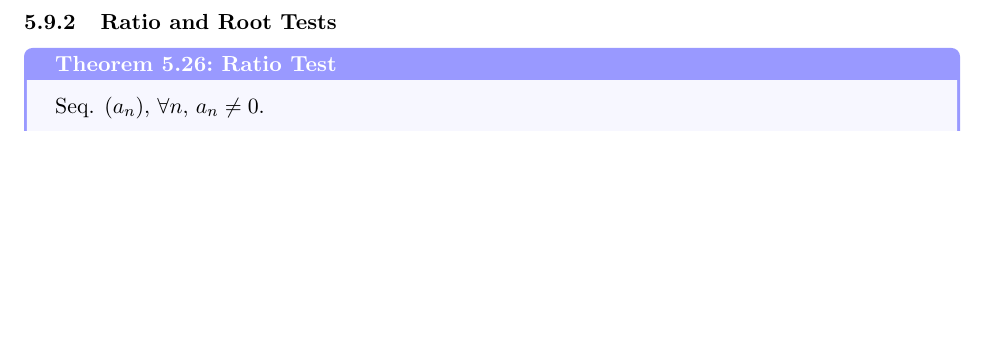
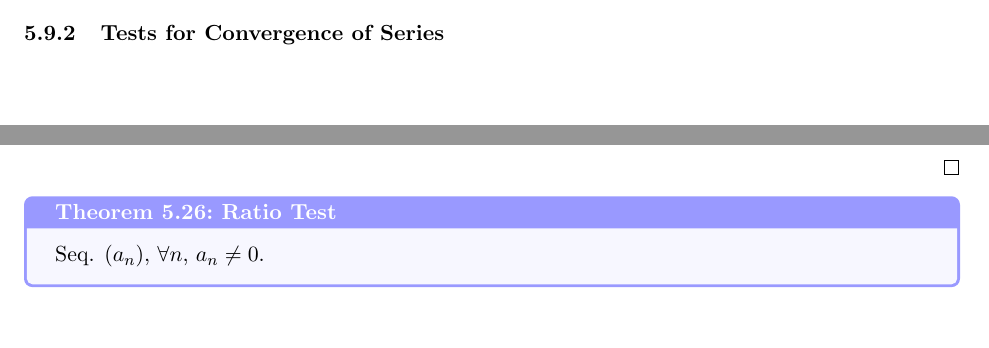
Before and after one commit to yikerman/math-notes, a LaTeX document (math140a_elem-analysis/main.tex, which reads math140a_elem-analysis/sections/5_limits-and-sequences.tex): part of page 38 of 44 before the commit and two parts of pages 36 and 37 of 44 after it, the two joined at a grey line, cut at the place of the change, the shorter picture padded with empty space. Compiled offline with pdfLaTeX.

Commit message:
math140a: group comparison, ratio, and root tests in one subsection

```diff
--- a/math140a_elem-analysis/sections/5_limits-and-sequences.tex
+++ b/math140a_elem-analysis/sections/5_limits-and-sequences.tex
@@ -1373,6 +1373,8 @@ For $a,r\in\R$, $a\ne0$: $\sum_{n=0}^{\infty}ar^n$.
   \]
 \end{theorem}
 
+\subsubsection{Tests for Convergence of Series}
+
 \begin{theorem}{Comparison Test}{comparison-test}
   Seq. $(a_n)$, $\forall n\in\N$, $a_n\ge0$.
   \begin{enumerate}[label=(\roman*)]
@@ -1424,8 +1426,6 @@ For $a,r\in\R$, $a\ne0$: $\sum_{n=0}^{\infty}ar^n$.
     \end{aligned}
   \]
 \end{proof}
-
-\subsubsection{Ratio and Root Tests}
 
 \begin{theorem}{Ratio Test}{ratio-test}
   Seq. $(a_n)$, $\forall n$, $a_n\ne0$.
```
